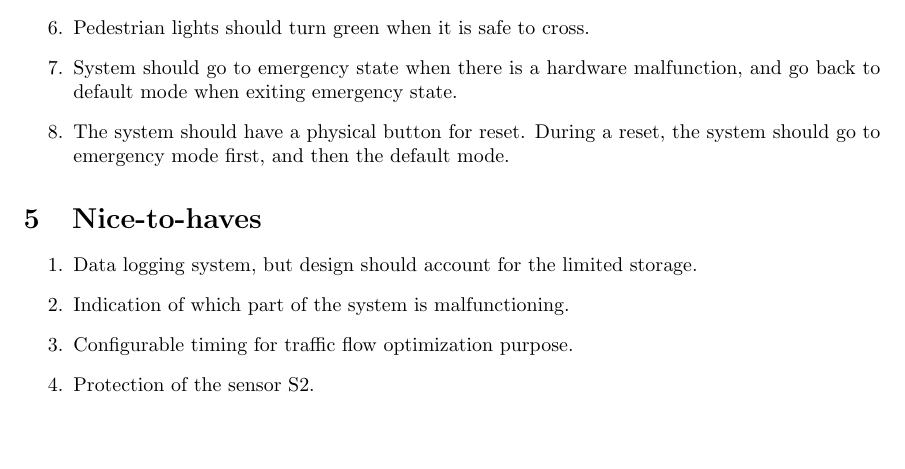
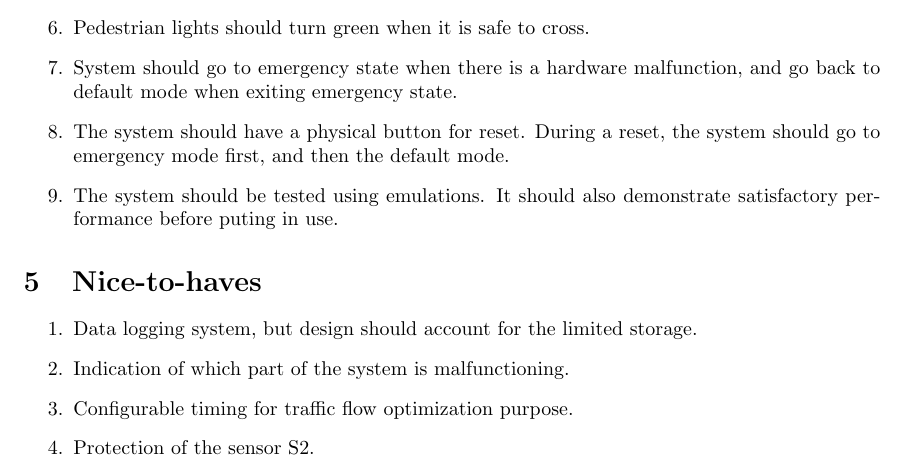
Before and after one commit to Arunscape/ECE-321-Lab, a LaTeX document (Lab2/Report/report.tex): part of page 5 of 9, cut so that both start at the same text, the shorter picture padded with empty space. Compiled offline with pdfLaTeX.

Commit message:
testing requirment for the system

```diff
--- a/Lab2/Report/report.tex
+++ b/Lab2/Report/report.tex
@@ -163,6 +163,7 @@ road \textbf{2} is secondary
  \item Pedestrian lights should turn green when it is safe to cross.
  \item System should go to emergency state when there is a hardware malfunction, and go back to default mode when exiting emergency state.
  \item The system should have a physical button for reset. During a reset, the system should go to emergency mode first, and then the default mode.
+ \item The system should be tested using emulations. It should also demonstrate satisfactory performance before puting in use.
 \end{enumerate}
 
 \section{Nice-to-haves}
```
Also changed, not shown: Lab2/Report/report.pdf.
